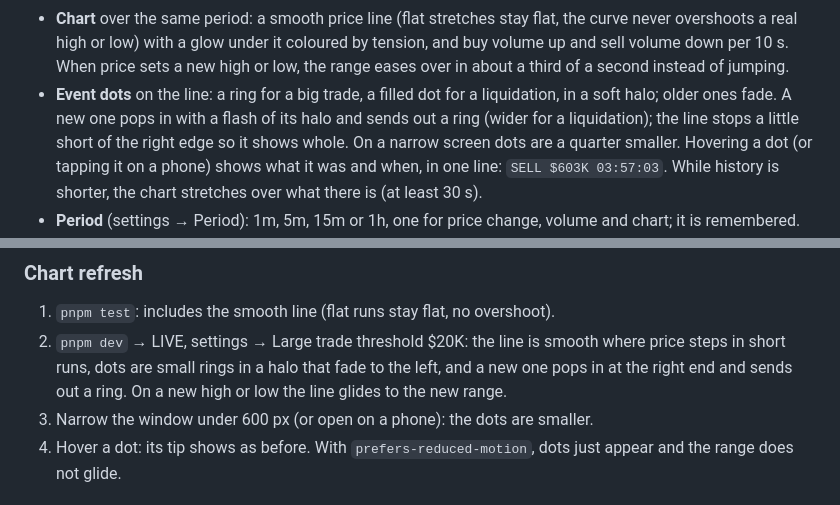
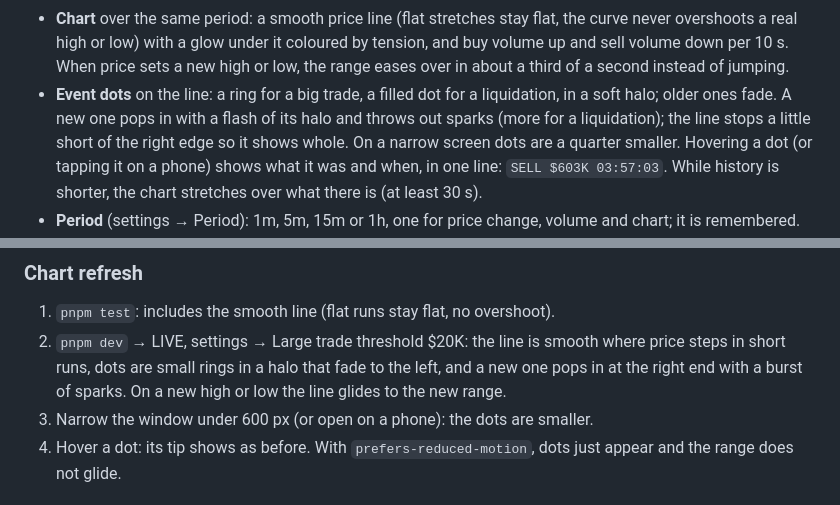
Before and after one commit to dmitrytut/crypto-tune, a Markdown page: README.md, 2 parts joined by grey strips. GitHub-like rendering; folded sections open.

Commit message:
docs: new chart markers throw out sparks

```diff
--- a/README.md
+++ b/README.md
@@ -198,7 +198,7 @@ shadows, motion, stacking) in `src/ui/styles/tokens.css`, cascade layers
   sell volume down per 10 s. When price sets a new high or low, the range eases over in about a
   third of a second instead of jumping.
 - **Event dots** on the line: a ring for a big trade, a filled dot for a liquidation, in a soft
-  halo; older ones fade. A new one pops in with a flash of its halo and sends out a ring (wider for
+  halo; older ones fade. A new one pops in with a flash of its halo and throws out sparks (more for
   a liquidation); the line stops a little short of the right edge so it shows whole. On a narrow
   screen dots are a quarter smaller.
   Hovering a dot (or tapping it on a phone) shows what it was and when, in one line:
@@ -327,7 +327,7 @@ sound, and Binance covers the pairs that matter.
 1. `pnpm test`: includes the smooth line (flat runs stay flat, no overshoot).
 2. `pnpm dev` → LIVE, settings → Large trade threshold $20K: the line is smooth where price steps
    in short runs, dots are small rings in a halo that fade to the left, and a new one pops in at
-   the right end and sends out a ring. On a new high or low the line glides to the new range.
+   the right end with a burst of sparks. On a new high or low the line glides to the new range.
 3. Narrow the window under 600 px (or open on a phone): the dots are smaller.
 4. Hover a dot: its tip shows as before. With `prefers-reduced-motion`, dots just appear and the
    range does not glide.
```
